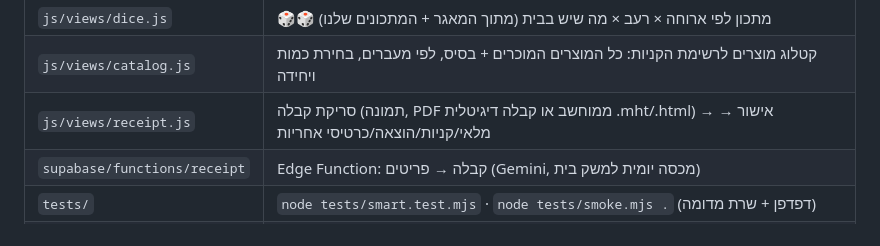
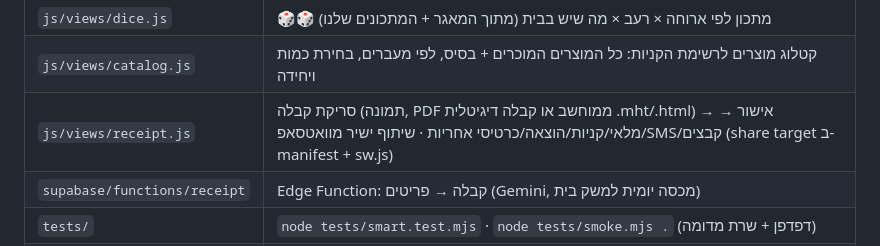
Before and after one commit to meirBal/home-app, a Markdown page: README.md, the part around the change. GitHub-like rendering.

Commit message:
docs: share target
Co-Authored-By: Claude Opus 5.5 <noreply@anthropic.com>
Claude-Session: https://claude.ai/code/session_014CtcHPs5rqEe45gsdJeuQf

```diff
--- a/README.md
+++ b/README.md
@@ -19,7 +19,7 @@ PWA משפחתית (ללא build, ללא עלות): GitHub Pages + Supabase Free
 | `js/views/home.js` | מסך בית: היום ומחר, תוקף, כדאי לקנות, חבילות התחלה |
 | `js/views/dice.js` | 🎲🎲 מתכון לפי ארוחה × רעב × מה שיש בבית (מתוך המאגר + המתכונים שלנו) |
 | `js/views/catalog.js` | קטלוג מוצרים לרשימת הקניות: כל המוצרים המוכרים + בסיס, לפי מעברים, בחירת כמות ויחידה |
-| `js/views/receipt.js` | סריקת קבלה (תמונה, PDF ממוחשב או קבלה דיגיטלית .mht/.html) → אישור → מלאי/קניות/הוצאה/כרטיסי אחריות |
+| `js/views/receipt.js` | סריקת קבלה (תמונה, PDF ממוחשב או קבלה דיגיטלית .mht/.html) → אישור → מלאי/קניות/הוצאה/כרטיסי אחריות · שיתוף ישיר מוואטסאפ/SMS/קבצים (share target ב-manifest + sw.js) |
 | `supabase/functions/receipt` | Edge Function: קבלה → פריטים (Gemini, מכסה יומית למשק בית) |
 | `tests/` | `node tests/smart.test.mjs` · `node tests/smoke.mjs .` (דפדפן + שרת מדומה) |
 | `js/views/module.js` | תצוגה גנרית: רשימה / יומן / גלריה |
```
